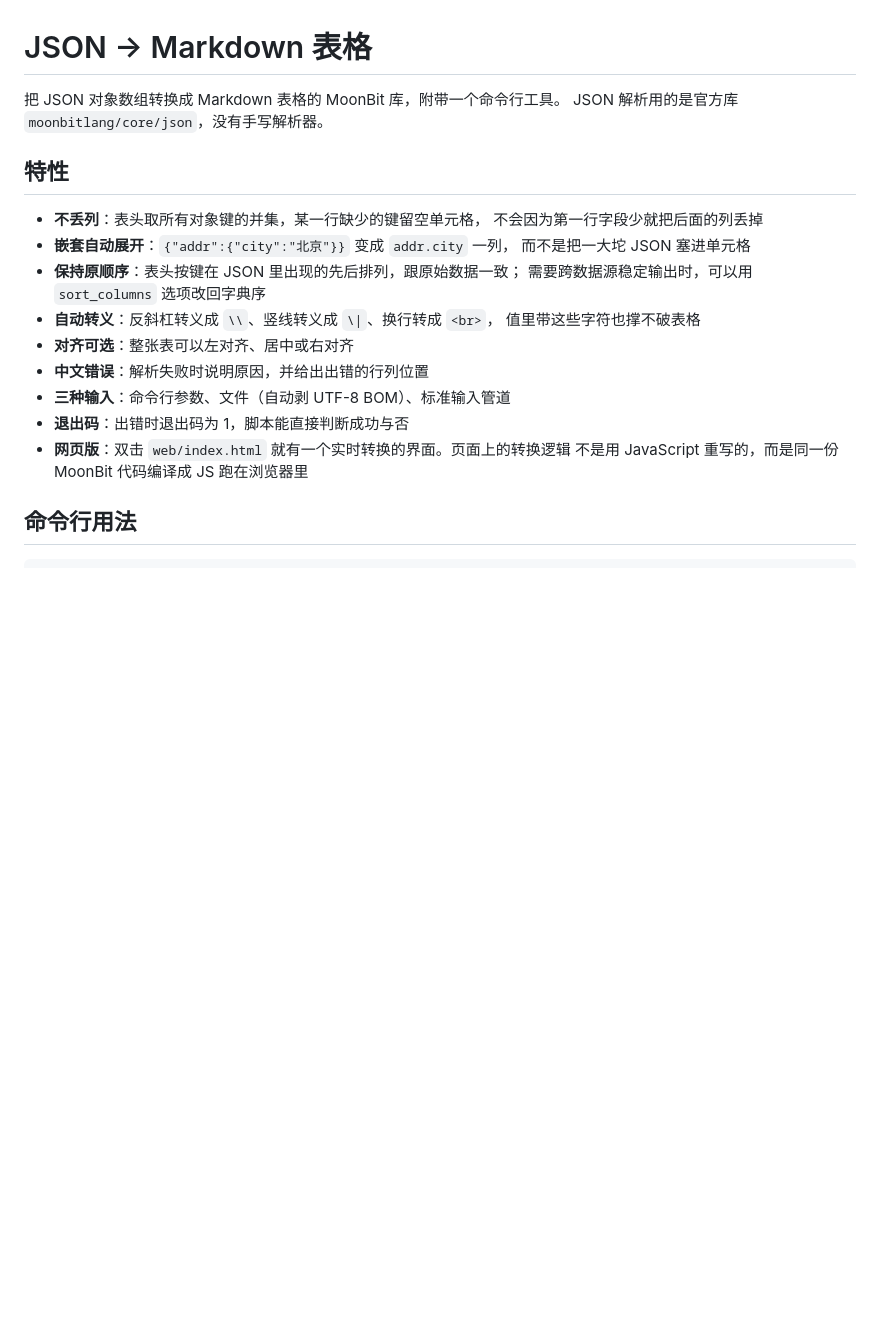
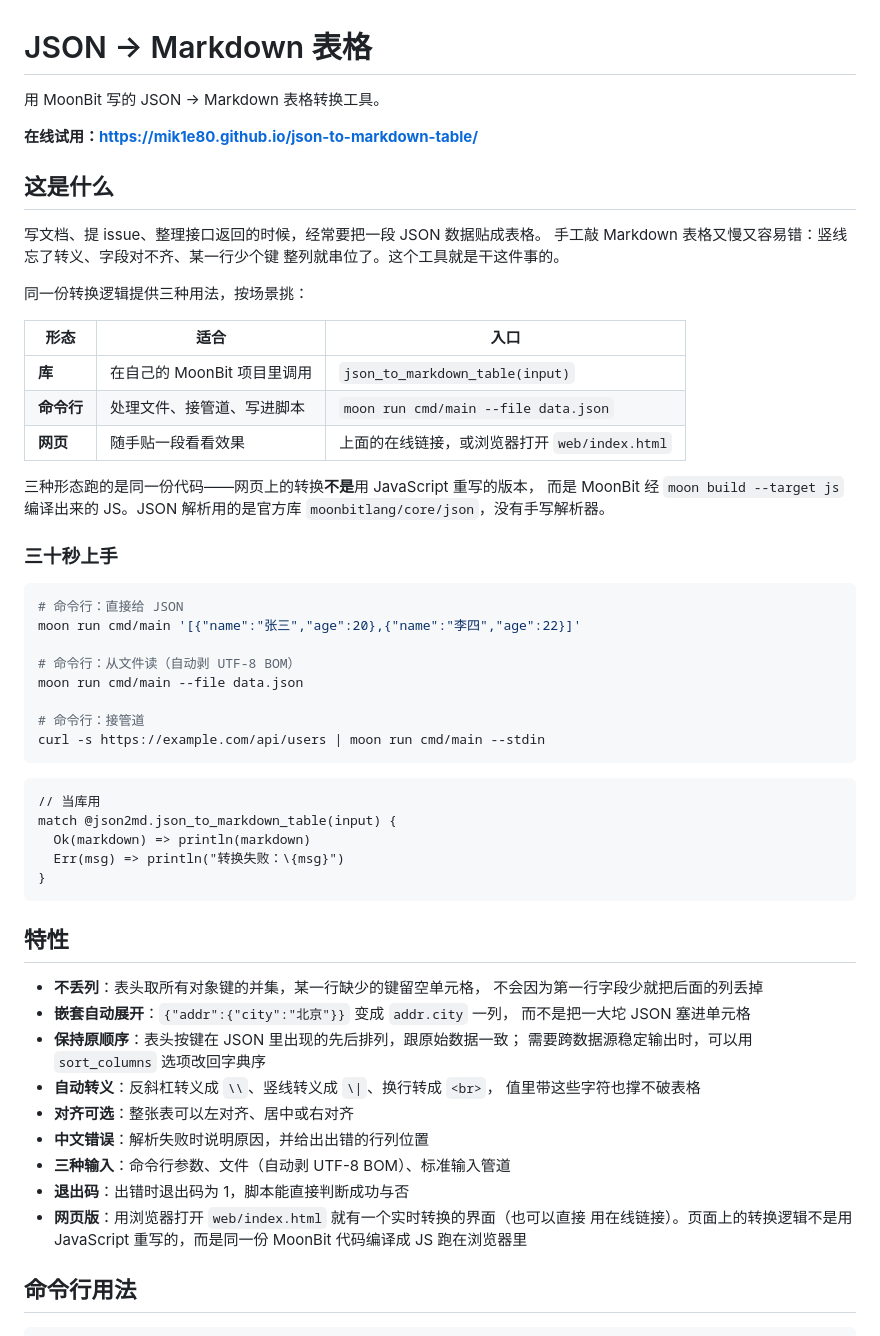
Before and after one commit to mik1e80/json-to-markdown-table, a Markdown page: README.mbt.md, the part around the change. Rendered like a GitHub page; blank space fills up the shorter version.

Commit message:
README.mbt.md 补项目介绍，不再从标题直接跳到特性列表
这份文档原来是「标题 → 一句话 → 特性」的干巴巴结构，没说这是个什么
东西、解决什么问题、怎么最快跑起来。补了三段：

- 「这是什么」：先说场景（写文档/提 issue/整理接口返回时要把 JSON 贴成
  表格，手工敲又慢又容易错），再说三种用法各自适合什么场景，最后点明
  三种形态跑的是同一份代码
- 「三十秒上手」：命令行三条（直接给 JSON / 读文件 / 接管道）加库调用
  一段，让人不用往下翻就能跑起来
- 特性列表里「网页版」那条的措辞改成「用浏览器打开」——原来写「双击」，
  但在 VS Code 文件列表里双击只会打开源码，这个坑我们自己踩过

新增的 moonbit 代码块被 moon fmt 自动标成了 nocheck（里面引用了未定义的
input，本来就只是示意），不影响 moon test 统计的 99 个用例。

Co-Authored-By: Claude Code <noreply@anthropic.com>

````diff
--- a/README.mbt.md
+++ b/README.mbt.md
@@ -1,7 +1,47 @@
 # JSON → Markdown 表格
 
-把 JSON 对象数组转换成 Markdown 表格的 MoonBit 库，附带一个命令行工具。
-JSON 解析用的是官方库 `moonbitlang/core/json`，没有手写解析器。
+用 MoonBit 写的 JSON → Markdown 表格转换工具。
+
+**在线试用：<https://mik1e80.github.io/json-to-markdown-table/>**
+
+## 这是什么
+
+写文档、提 issue、整理接口返回的时候，经常要把一段 JSON 数据贴成表格。
+手工敲 Markdown 表格又慢又容易错：竖线忘了转义、字段对不齐、某一行少个键
+整列就串位了。这个工具就是干这件事的。
+
+同一份转换逻辑提供三种用法，按场景挑：
+
+| 形态 | 适合 | 入口 |
+| --- | --- | --- |
+| **库** | 在自己的 MoonBit 项目里调用 | `json_to_markdown_table(input)` |
+| **命令行** | 处理文件、接管道、写进脚本 | `moon run cmd/main --file data.json` |
+| **网页** | 随手贴一段看看效果 | 上面的在线链接，或浏览器打开 `web/index.html` |
+
+三种形态跑的是同一份代码——网页上的转换**不是**用 JavaScript 重写的版本，
+而是 MoonBit 经 `moon build --target js` 编译出来的 JS。JSON 解析用的是官方库
+`moonbitlang/core/json`，没有手写解析器。
+
+### 三十秒上手
+
+```bash
+# 命令行：直接给 JSON
+moon run cmd/main '[{"name":"张三","age":20},{"name":"李四","age":22}]'
+
+# 命令行：从文件读（自动剥 UTF-8 BOM）
+moon run cmd/main --file data.json
+
+# 命令行：接管道
+curl -s https://example.com/api/users | moon run cmd/main --stdin
+```
+
+```moonbit nocheck
+// 当库用
+match @json2md.json_to_markdown_table(input) {
+  Ok(markdown) => println(markdown)
+  Err(msg) => println("转换失败：\{msg}")
+}
+```
 
 ## 特性
 
@@ -17,8 +57,9 @@ JSON 解析用的是官方库 `moonbitlang/core/json`，没有手写解析器。
 - **中文错误**：解析失败时说明原因，并给出出错的行列位置
 - **三种输入**：命令行参数、文件（自动剥 UTF-8 BOM）、标准输入管道
 - **退出码**：出错时退出码为 1，脚本能直接判断成功与否
-- **网页版**：双击 `web/index.html` 就有一个实时转换的界面。页面上的转换逻辑
-  不是用 JavaScript 重写的，而是同一份 MoonBit 代码编译成 JS 跑在浏览器里
+- **网页版**：用浏览器打开 `web/index.html` 就有一个实时转换的界面（也可以直接
+  用在线链接）。页面上的转换逻辑不是用 JavaScript 重写的，而是同一份 MoonBit
+  代码编译成 JS 跑在浏览器里
 
 ## 命令行用法
 
````
